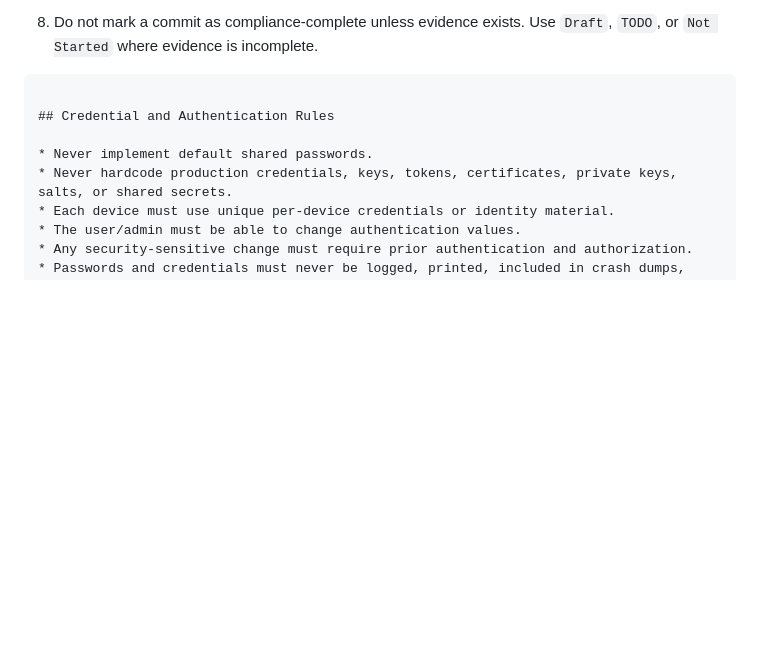
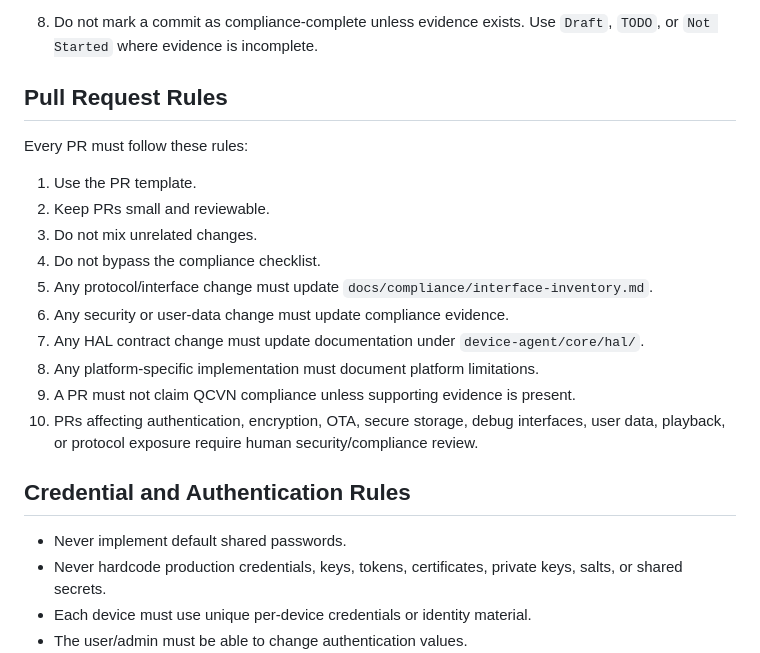
Before and after one commit to KhangKT1310/camera_system, a Markdown page: AGENTS.md, the part around the change. GitHub-like rendering; blank space fills up the shorter version.

Commit message:
docs: add pull request rules to AGENTS.md for compliance and review standards

````diff
--- a/AGENTS.md
+++ b/AGENTS.md
@@ -84,7 +84,21 @@ Every commit must follow these rules:
 
 8. Do not mark a commit as compliance-complete unless evidence exists.
    Use `Draft`, `TODO`, or `Not Started` where evidence is incomplete.
-```
+
+## Pull Request Rules
+
+Every PR must follow these rules:
+
+1. Use the PR template.
+2. Keep PRs small and reviewable.
+3. Do not mix unrelated changes.
+4. Do not bypass the compliance checklist.
+5. Any protocol/interface change must update `docs/compliance/interface-inventory.md`.
+6. Any security or user-data change must update compliance evidence.
+7. Any HAL contract change must update documentation under `device-agent/core/hal/`.
+8. Any platform-specific implementation must document platform limitations.
+9. A PR must not claim QCVN compliance unless supporting evidence is present.
+10. PRs affecting authentication, encryption, OTA, secure storage, debug interfaces, user data, playback, or protocol exposure require human security/compliance review.
 
 ## Credential and Authentication Rules
 
````
